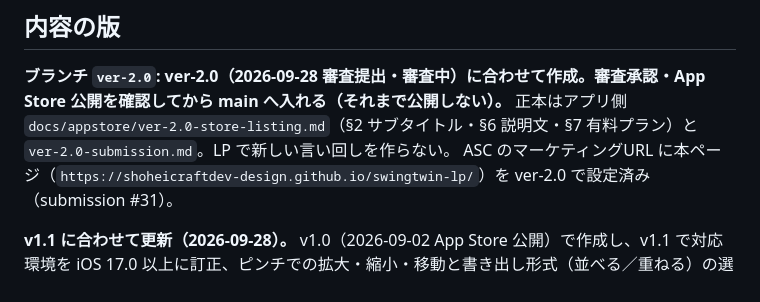
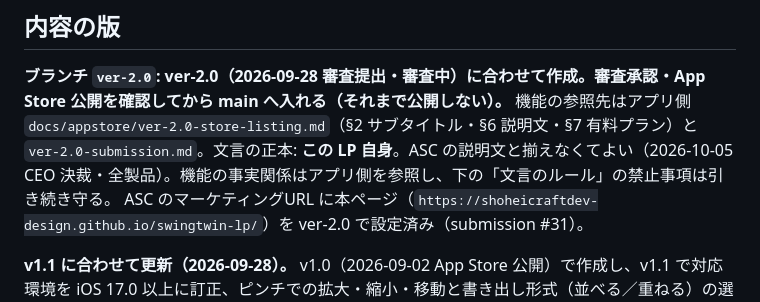
Before and after one commit to shoheicraftdev-design/swingtwin-lp, a Markdown page: README.md, the part around the change. Drawn GitHub-style.

Commit message:
docs: LP文言をASCと揃えるルールを取り下げ(正本はLP自身・2026-10-05 CEO決裁・全製品)
Co-Authored-By: Claude Opus 5.5 <noreply@anthropic.com>

```diff
--- a/README.md
+++ b/README.md
@@ -15,7 +15,7 @@ GearDeban LP（`geardeban-lp`）・Sodato LP（`sodato-lp`）・えも日LP（`e
 ## 内容の版
 
 **ブランチ `ver-2.0`: ver-2.0（2026-09-28 審査提出・審査中）に合わせて作成。審査承認・App Store 公開を確認してから main へ入れる（それまで公開しない）。**
-正本はアプリ側 `docs/appstore/ver-2.0-store-listing.md`（§2 サブタイトル・§6 説明文・§7 有料プラン）と `ver-2.0-submission.md`。LP で新しい言い回しを作らない。
+機能の参照先はアプリ側 `docs/appstore/ver-2.0-store-listing.md`（§2 サブタイトル・§6 説明文・§7 有料プラン）と `ver-2.0-submission.md`。文言の正本: **この LP 自身**。ASC の説明文と揃えなくてよい（2026-10-05 CEO 決裁・全製品）。機能の事実関係はアプリ側を参照し、下の「文言のルール」の禁止事項は引き続き守る。
 ASC のマーケティングURL に本ページ（`https://shoheicraftdev-design.github.io/swingtwin-lp/`）を ver-2.0 で設定済み（submission #31）。
 
 **v1.1 に合わせて更新（2026-09-28）。** v1.0（2026-09-02 App Store 公開）で作成し、v1.1 で対応環境を iOS 17.0 以上に訂正、ピンチでの拡大・縮小・移動と書き出し形式（並べる／重ねる）の選択を追記。
```
